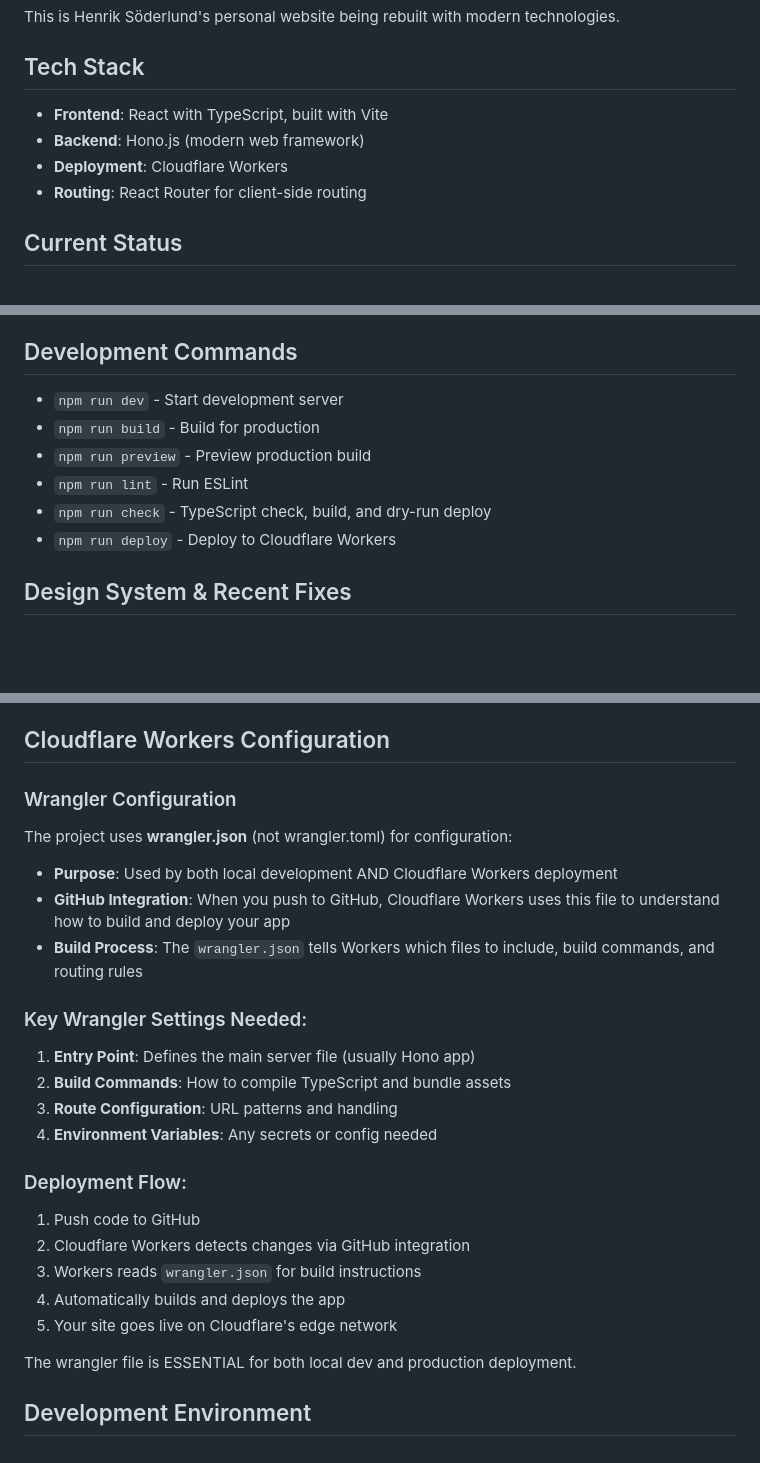
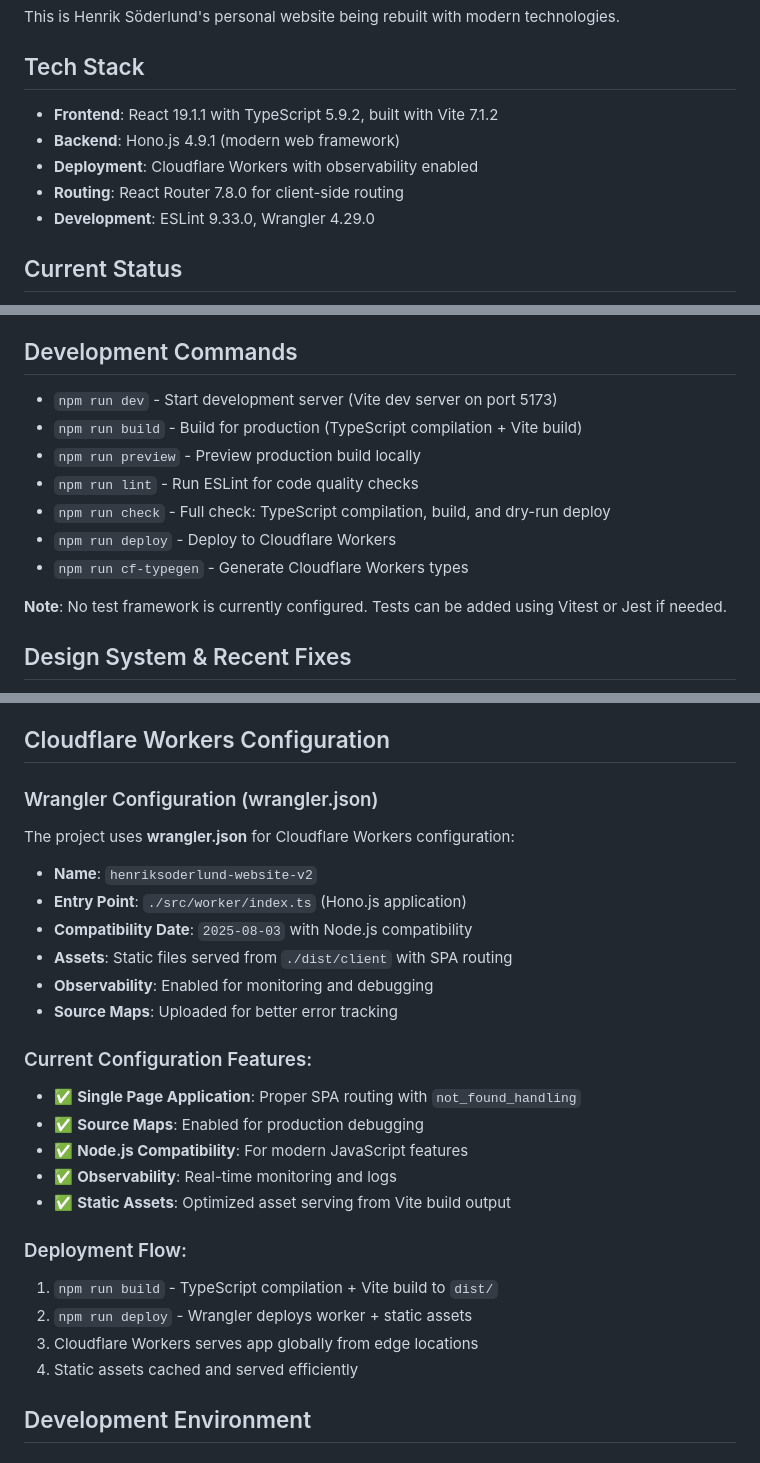
Before and after one commit to henkisdabro/henriksoderlund-website-v2, a Markdown page: CLAUDE.md, 3 parts joined by grey strips. GitHub-like rendering; blank space fills up the shorter version.

Commit message:
Update project documentation with current tech stack and configuration
- Add tech shield badges to README.md with current versions (React 19.1.1, Vite 7.1.2, etc.)
- Update development commands with detailed descriptions
- Add configuration files section documenting key config files
- Update CLAUDE.md with current dependency versions and enhanced descriptions
- Document modern wrangler.json configuration with observability and source maps
- Add note about no test framework currently configured
- Update recent improvements section with latest changes

🤖 Generated with [Claude Code](https://claude.ai/code)

Co-Authored-By: Claude <noreply@anthropic.com>

```diff
--- a/CLAUDE.md
+++ b/CLAUDE.md
@@ -4,10 +4,11 @@
 This is Henrik Söderlund's personal website being rebuilt with modern technologies.
 
 ## Tech Stack
-- **Frontend**: React with TypeScript, built with Vite
-- **Backend**: Hono.js (modern web framework)
-- **Deployment**: Cloudflare Workers
-- **Routing**: React Router for client-side routing
+- **Frontend**: React 19.1.1 with TypeScript 5.9.2, built with Vite 7.1.2
+- **Backend**: Hono.js 4.9.1 (modern web framework)
+- **Deployment**: Cloudflare Workers with observability enabled
+- **Routing**: React Router 7.8.0 for client-side routing
+- **Development**: ESLint 9.33.0, Wrangler 4.29.0
 
 ## Current Status
 - ✅ **Migration Complete**: Successfully migrated from Thulite/Hugo to Vite + React + Hono stack
@@ -38,12 +39,15 @@ public/                 # Static assets served directly
 - **Footer.tsx**: Footer with tech stack logos (Vite, Hono, Cloudflare Workers)
 
 ## Development Commands
-- `npm run dev` - Start development server
-- `npm run build` - Build for production
-- `npm run preview` - Preview production build
-- `npm run lint` - Run ESLint
-- `npm run check` - TypeScript check, build, and dry-run deploy
+- `npm run dev` - Start development server (Vite dev server on port 5173)
+- `npm run build` - Build for production (TypeScript compilation + Vite build)
+- `npm run preview` - Preview production build locally
+- `npm run lint` - Run ESLint for code quality checks
+- `npm run check` - Full check: TypeScript compilation, build, and dry-run deploy
 - `npm run deploy` - Deploy to Cloudflare Workers
+- `npm run cf-typegen` - Generate Cloudflare Workers types
+
+**Note**: No test framework is currently configured. Tests can be added using Vitest or Jest if needed.
 
 ## Design System & Recent Fixes
 - Clean, minimal design with proper typography
@@ -66,26 +70,27 @@ public/                 # Static assets served directly
 
 ## Cloudflare Workers Configuration
 
-### Wrangler Configuration
-The project uses **wrangler.json** (not wrangler.toml) for configuration:
-- **Purpose**: Used by both local development AND Cloudflare Workers deployment
-- **GitHub Integration**: When you push to GitHub, Cloudflare Workers uses this file to understand how to build and deploy your app
-- **Build Process**: The `wrangler.json` tells Workers which files to include, build commands, and routing rules
+### Wrangler Configuration (wrangler.json)
+The project uses **wrangler.json** for Cloudflare Workers configuration:
+- **Name**: `henriksoderlund-website-v2`
+- **Entry Point**: `./src/worker/index.ts` (Hono.js application)
+- **Compatibility Date**: `2025-08-03` with Node.js compatibility
+- **Assets**: Static files served from `./dist/client` with SPA routing
+- **Observability**: Enabled for monitoring and debugging
+- **Source Maps**: Uploaded for better error tracking
 
-### Key Wrangler Settings Needed:
-1. **Entry Point**: Defines the main server file (usually Hono app)
-2. **Build Commands**: How to compile TypeScript and bundle assets
-3. **Route Configuration**: URL patterns and handling
-4. **Environment Variables**: Any secrets or config needed
+### Current Configuration Features:
+- ✅ **Single Page Application**: Proper SPA routing with `not_found_handling`
+- ✅ **Source Maps**: Enabled for production debugging
+- ✅ **Node.js Compatibility**: For modern JavaScript features
+- ✅ **Observability**: Real-time monitoring and logs
+- ✅ **Static Assets**: Optimized asset serving from Vite build output
 
 ### Deployment Flow:
-1. Push code to GitHub
-2. Cloudflare Workers detects changes via GitHub integration
-3. Workers reads `wrangler.json` for build instructions
-4. Automatically builds and deploys the app
-5. Your site goes live on Cloudflare's edge network
-
-The wrangler file is ESSENTIAL for both local dev and production deployment.
+1. `npm run build` - TypeScript compilation + Vite build to `dist/`
+2. `npm run deploy` - Wrangler deploys worker + static assets
+3. Cloudflare Workers serves app globally from edge locations
+4. Static assets cached and served efficiently
 
 ## Development Environment
 
```
Also changed, not shown: other parts of CLAUDE.md (+3 -0 lines), README.md (+28 -7 lines).
